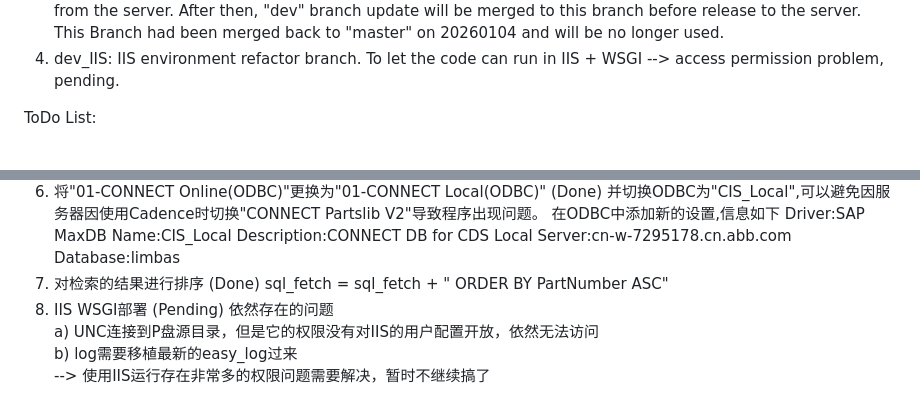
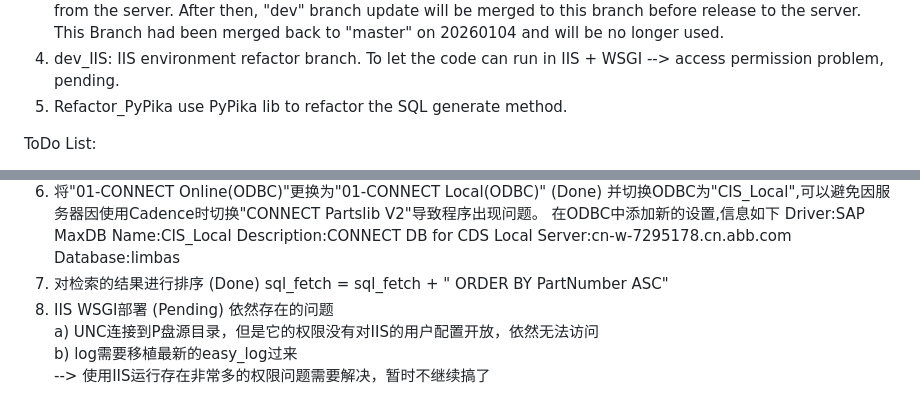
Before and after one commit to MackeyABB/Flask_CONNECT_DB, a Markdown page: README.MD, 2 parts joined by grey strips. Rendered like a GitHub page.

Commit message:
feat: 创建新分支来重构SQL生成方式 将使用PyPika库, Readme.md中添加新分支说明

```diff
--- a/README.MD
+++ b/README.MD
@@ -27,7 +27,8 @@ git branch:
    IIS environment refactor branch.
    To let the code can run in IIS + WSGI
    --> access permission problem, pending.
-
+5. Refactor_PyPika
+   use PyPika lib to refactor the SQL generate method.
 
 ToDo List:
 1. 显示窗口有点难看，需要使用CCS进行润色 (Done)
@@ -58,9 +59,9 @@ ToDo List:
     Description:CONNECT DB for CDS Local
     Server:cn-w-7295178.cn.abb.com
     Database:limbas
-7. 对检索的结果进行排序 (Done)
+1. 对检索的结果进行排序 (Done)
    sql_fetch = sql_fetch + " ORDER BY PartNumber ASC"
-8. IIS WSGI部署 (Pending)
+2. IIS WSGI部署 (Pending)
    依然存在的问题
    a) UNC连接到P盘源目录，但是它的权限没有对IIS的用户配置开放，依然无法访问
    b) log需要移植最新的easy_log过来
```
